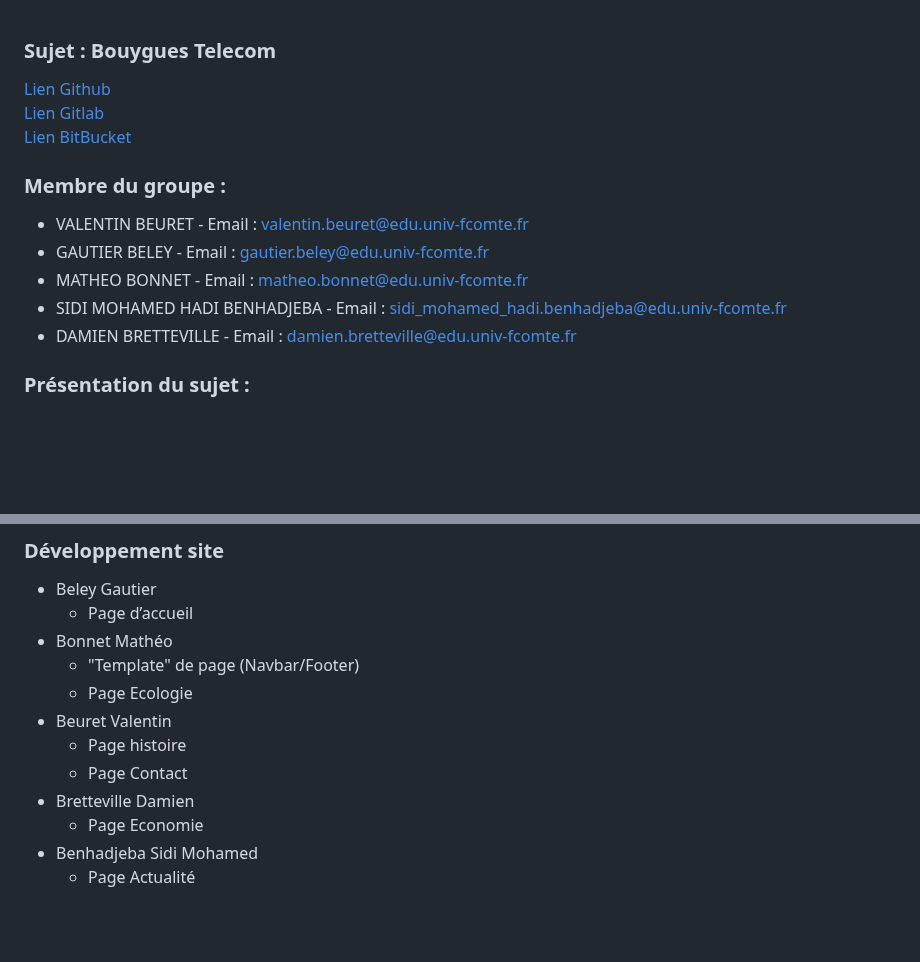
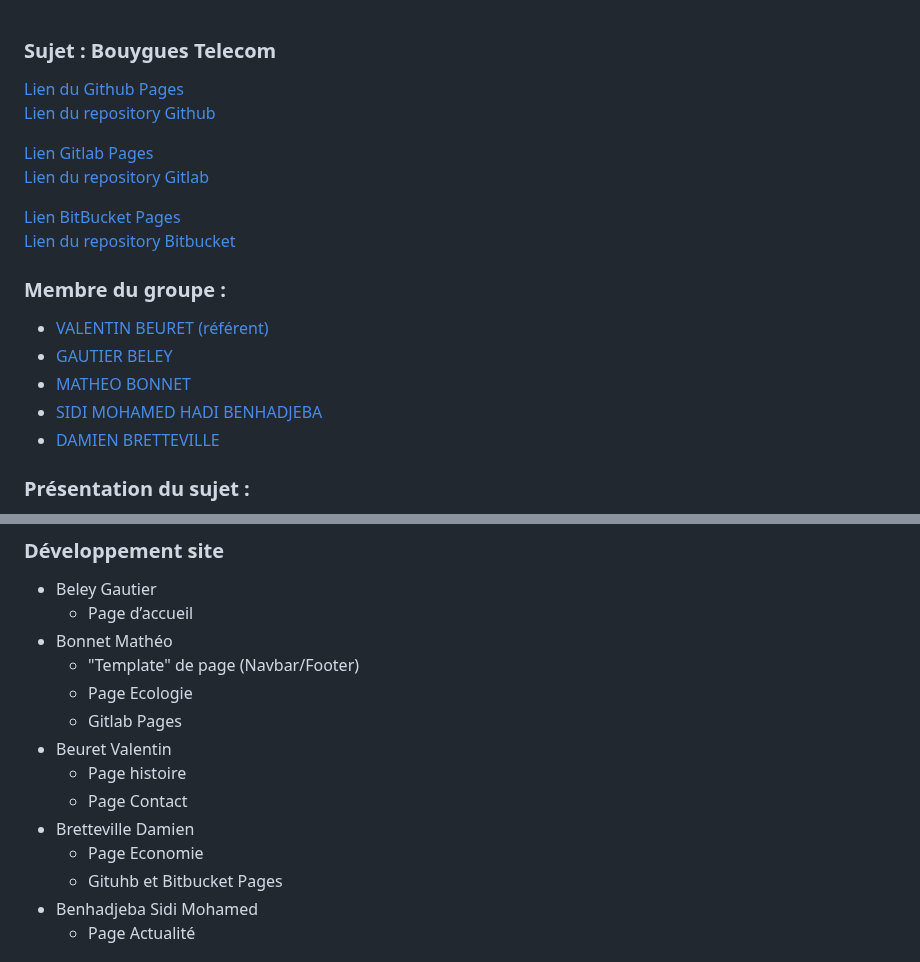
Before and after one commit to dbretteville/A1_SAE_Bouygues, a Markdown page: README.md, 2 parts joined by grey strips. GitHub-like rendering; blank space fills up the shorter version.

```diff
--- a/README.md
+++ b/README.md
@@ -1,14 +1,19 @@
 ### Sujet : Bouygues Telecom
-[Lien Github](https://dbretteville.github.io/A1_SAE_Bouygues)
-[Lien Gitlab](https://matheob.gitlab.io/A1_SAE_Bouygues/)
-[Lien BitBucket](https://dbretteville.bitbucket.io)
+[Lien du Github Pages](https://dbretteville.github.io/A1_SAE_Bouygues)
+[Lien du repository Github](/home/matheo/Images/Ecoindex_ecologie.png)
+
+[Lien Gitlab Pages](https://matheob.gitlab.io/A1_SAE_Bouygues/)
+[Lien du repository Gitlab](/home/matheo/Images/Ecoindex_ecologie.png)
+
+[Lien BitBucket Pages](https://dbretteville.bitbucket.io)
+[Lien du repository Bitbucket](https://bitbucket.org/dbretteville/dbretteville.bitbucket.io/src/main/)
 
 ### Membre du groupe :
-- VALENTIN BEURET - Email : valentin.beuret@edu.univ-fcomte.fr
-- GAUTIER BELEY - Email : gautier.beley@edu.univ-fcomte.fr
-- MATHEO BONNET - Email : matheo.bonnet@edu.univ-fcomte.fr
-- SIDI MOHAMED HADI BENHADJEBA - Email : sidi_mohamed_hadi.benhadjeba@edu.univ-fcomte.fr
-- DAMIEN BRETTEVILLE - Email : damien.bretteville@edu.univ-fcomte.fr
+- [VALENTIN BEURET (référent)](mailto:valentin.beuret@edu.univ-fcomte.fr)
+- [GAUTIER BELEY](mailto:gautier.beley@edu.univ-fcomte.fr)
+- [MATHEO BONNET](mailto:matheo.bonnet@edu.univ-fcomte.fr)
+- [SIDI MOHAMED HADI BENHADJEBA](mailto:sidi_mohamed_hadi.benhadjeba@edu.univ-fcomte.fr)
+- [DAMIEN BRETTEVILLE](mailto:damien.bretteville@edu.univ-fcomte.fr)
 
 ### Présentation du sujet :
 C'est un site qui a pour but de de présenter l'entreprise Bouygues Telecom tout en respectent un cahier des charges qu'on a nous même suggérer.
@@ -97,11 +102,13 @@ Validation EcoIndex :  [Détail ici](https://www.ecoindex.fr/resultat/?id=9cfaa3
 - Bonnet Mathéo
   - "Template" de page (Navbar/Footer)
   - Page Ecologie
+  - Gitlab Pages
 - Beuret Valentin
   - Page histoire
   - Page Contact
 - Bretteville Damien
   - Page Economie
+  - Gituhb et Bitbucket Pages
 - Benhadjeba Sidi Mohamed
   - Page Actualité
 
```
